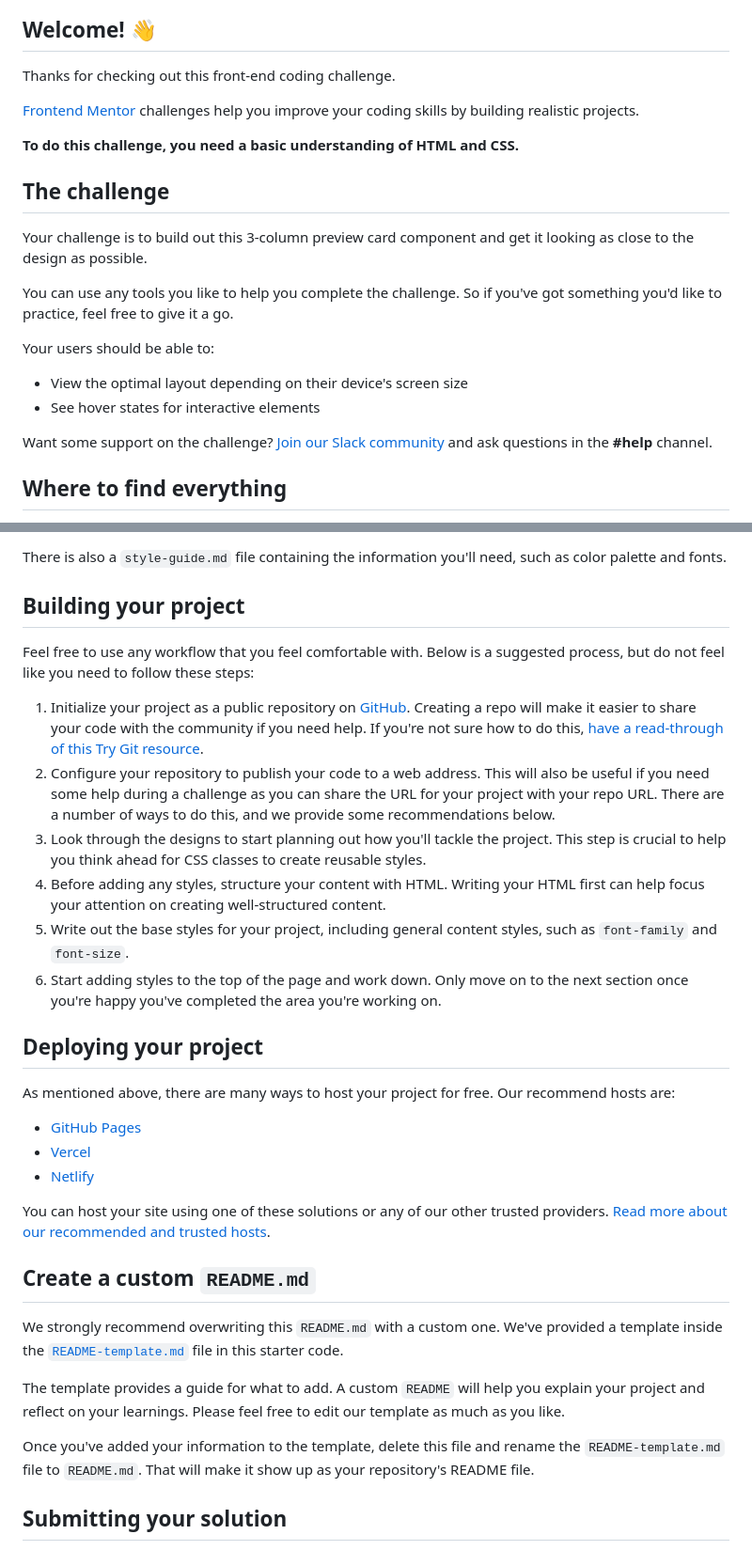
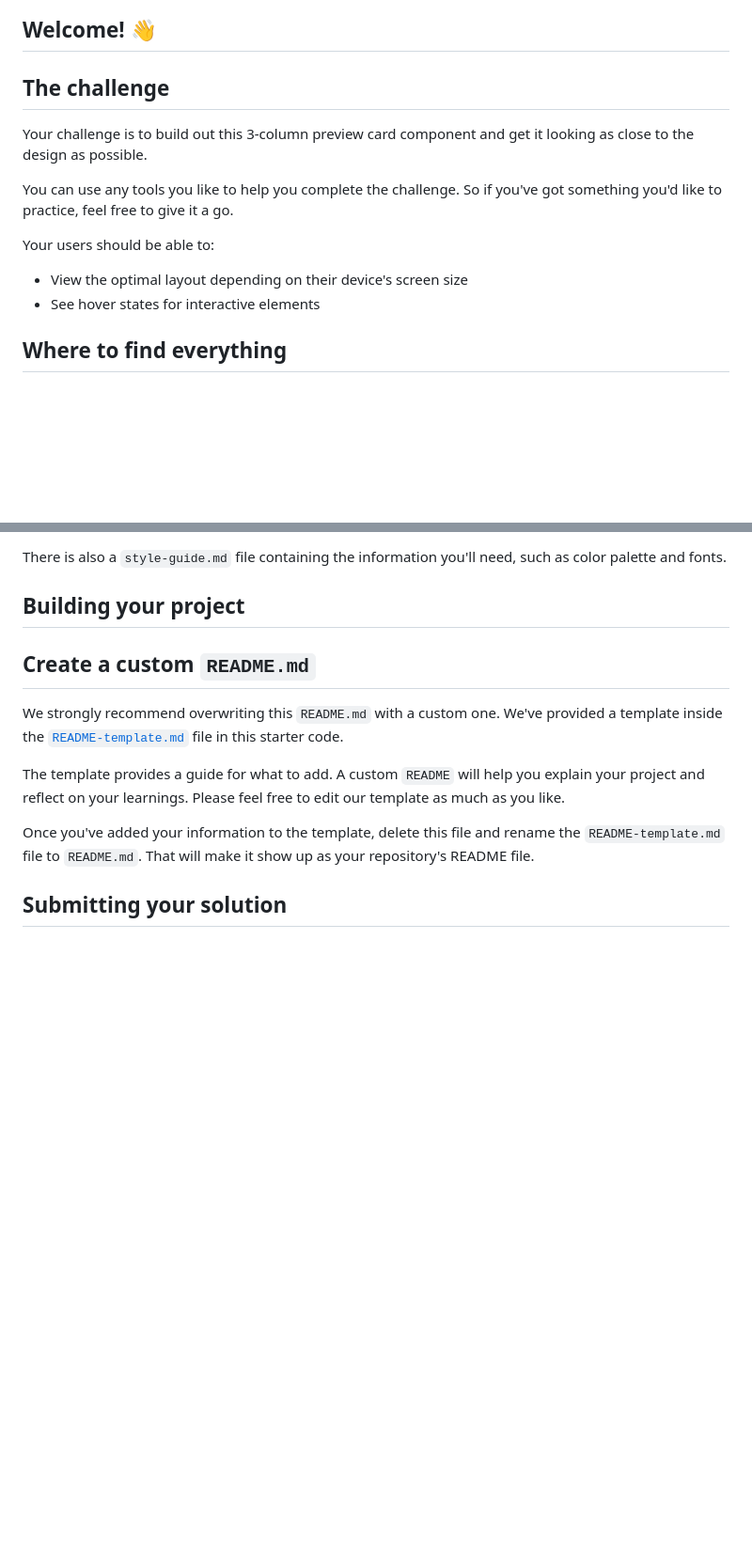
Before and after one commit to MthoNtanzi/3-column-9-preview-card, a Markdown page: README.md, 2 parts joined by grey strips. Shown at 94% size. Drawn GitHub-style; blank space fills up the shorter version.

```diff
--- a/README.md
+++ b/README.md
@@ -3,12 +3,6 @@
 ![Design preview for the 3-column preview card component coding challenge](./design/desktop-preview.jpg)
 
 ## Welcome! 👋
-
-Thanks for checking out this front-end coding challenge.
-
-[Frontend Mentor](https://www.frontendmentor.io) challenges help you improve your coding skills by building realistic projects.
-
-**To do this challenge, you need a basic understanding of HTML and CSS.**
 
 ## The challenge
 
@@ -21,7 +15,6 @@ Your users should be able to:
 - View the optimal layout depending on their device's screen size
 - See hover states for interactive elements
 
-Want some support on the challenge? [Join our Slack community](https://www.frontendmentor.io/slack) and ask questions in the **#help** channel.
 
 ## Where to find everything
 
@@ -37,24 +30,6 @@ There is also a `style-guide.md` file containing the information you'll need, su
 
 ## Building your project
 
-Feel free to use any workflow that you feel comfortable with. Below is a suggested process, but do not feel like you need to follow these steps:
-
-1. Initialize your project as a public repository on [GitHub](https://github.com/). Creating a repo will make it easier to share your code with the community if you need help. If you're not sure how to do this, [have a read-through of this Try Git resource](https://try.github.io/).
-2. Configure your repository to publish your code to a web address. This will also be useful if you need some help during a challenge as you can share the URL for your project with your repo URL. There are a number of ways to do this, and we provide some recommendations below.
-3. Look through the designs to start planning out how you'll tackle the project. This step is crucial to help you think ahead for CSS classes to create reusable styles.
-4. Before adding any styles, structure your content with HTML. Writing your HTML first can help focus your attention on creating well-structured content.
-5. Write out the base styles for your project, including general content styles, such as `font-family` and `font-size`.
-6. Start adding styles to the top of the page and work down. Only move on to the next section once you're happy you've completed the area you're working on.
-
-## Deploying your project
-
-As mentioned above, there are many ways to host your project for free. Our recommend hosts are:
-
-- [GitHub Pages](https://pages.github.com/)
-- [Vercel](https://vercel.com/)
-- [Netlify](https://www.netlify.com/)
-
-You can host your site using one of these solutions or any of our other trusted providers. [Read more about our recommended and trusted hosts](https://medium.com/frontend-mentor/frontend-mentor-trusted-hosting-providers-bf000dfebe).
 
 ## Create a custom `README.md`
 
```
